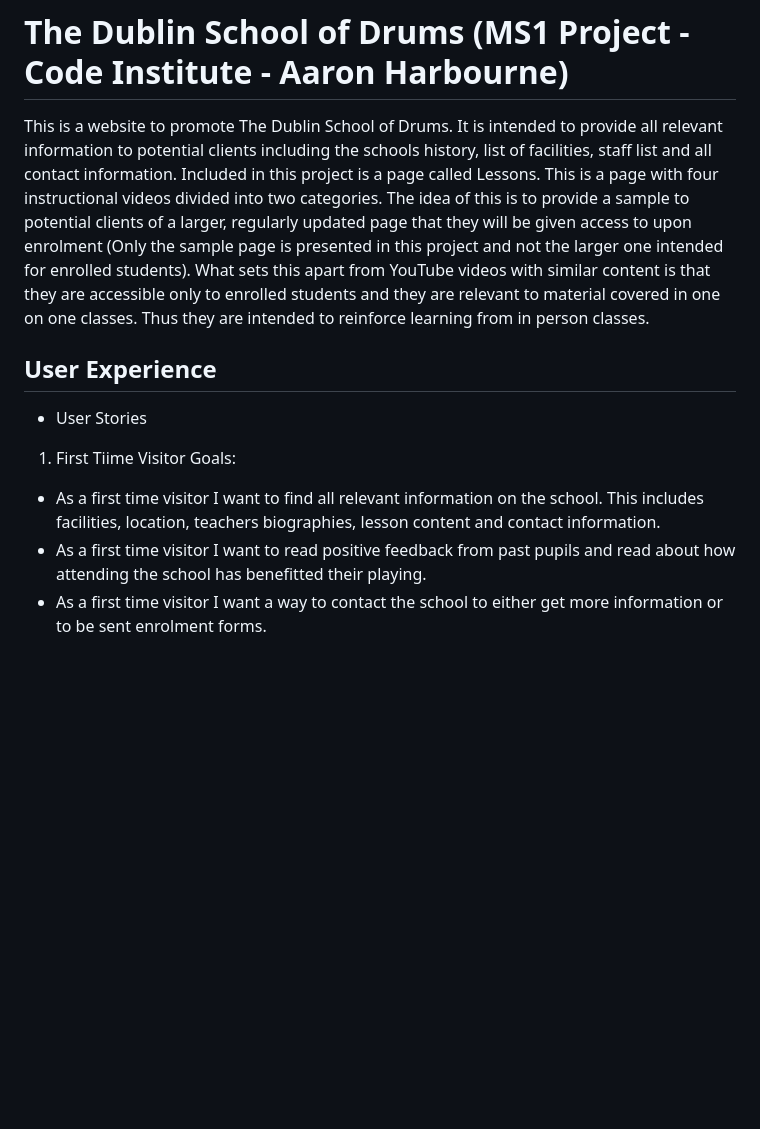
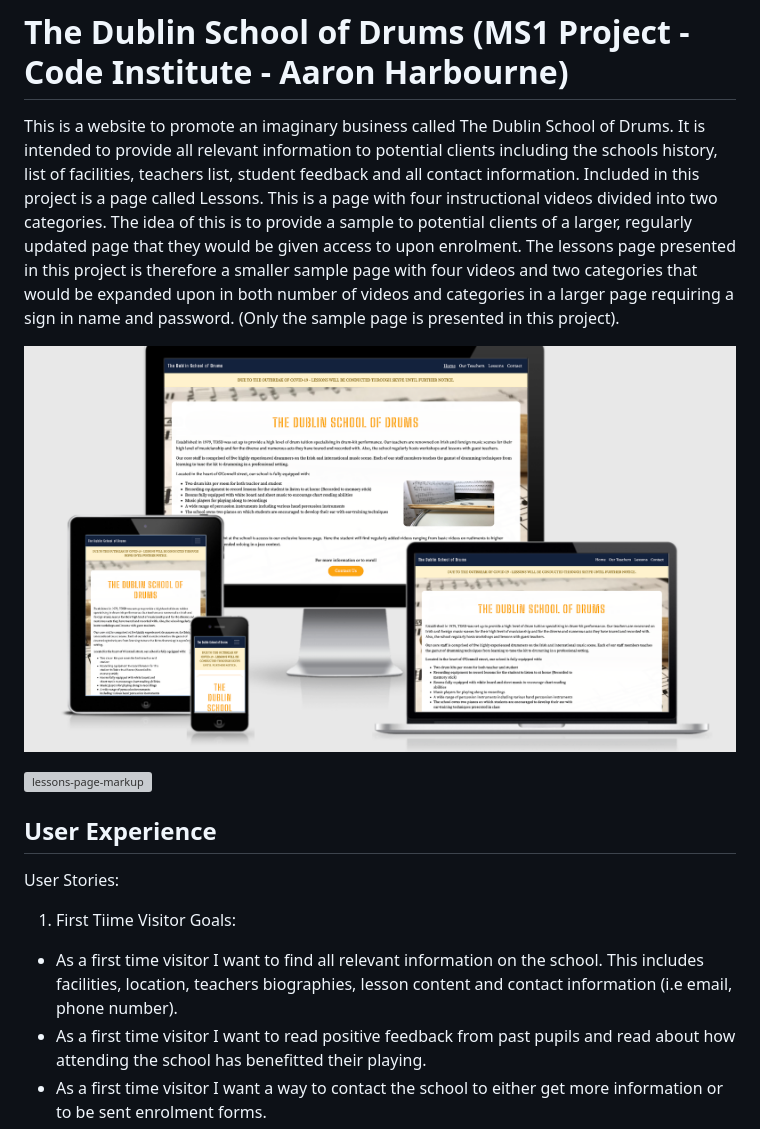
Before and after one commit to Code-Institute-Submissions/The-Dublin-School-of-Drums--MS1, a Markdown page: README.md, the part around the change. Rendered like a GitHub page; pictures changed too: assets/images/index-markup.jpg.png (added); blank space fills up the shorter version; grey boxes are pictures that could not be loaded.

Commit message:
Readme.md images added

```diff
--- a/README.md
+++ b/README.md
@@ -1,19 +1,23 @@
 # The Dublin School of Drums (MS1 Project - Code Institute - Aaron Harbourne)
-This is a website to promote The Dublin School of Drums. It is intended to provide all relevant information to potential clients including
-the schools history, list of facilities, staff list and all contact information. Included in this project is a page called Lessons. This is a
+This is a website to promote an imaginary business called The Dublin School of Drums. It is intended to provide all relevant information to potential clients including
+the schools history, list of facilities, teachers list, student feedback and all contact information. Included in this project is a page called Lessons. This is a
 page with four instructional videos divided into two categories. The idea of this is to provide a sample to potential clients of a
-larger, regularly updated page that they will be given access to upon enrolment (Only the sample page is presented in this project and not the
-larger one intended for enrolled students). What sets this apart from YouTube videos with similar
-content is that they are accessible only to enrolled students and they are relevant to material covered in one on one classes. Thus they
-are intended to reinforce learning from in person classes.
+larger, regularly updated page that they would be given access to upon enrolment. The lessons page presented in this project is therefore a
+smaller sample page with four videos and two categories that would be expanded upon in both number of videos and categories in a larger
+page requiring a sign in name and password. (Only the sample page is presented in this project).
+
+![index-page-markup](./assets/images/index-markup.jpg.png)
+
+![lessons-page-markup](.assets/images/Lessons-markup.jpg.png)
+
 
 ## User Experience
-* User Stories
+User Stories:
 
 
 1. First Tiime Visitor Goals:
 * As a first time visitor I want to find all relevant information on the school. This includes facilities, location, teachers biographies,
-lesson content and contact information.
+lesson content and contact information (i.e email, phone number).
 * As a first time visitor I want to read positive feedback from past pupils and read about how attending the school has benefitted
 their playing.
 * As a first time visitor I want a way to contact the school to either get more information or to be sent enrolment forms.
```
Also changed, not shown: assets/images/Lessons-markup.jpg.png (added).
